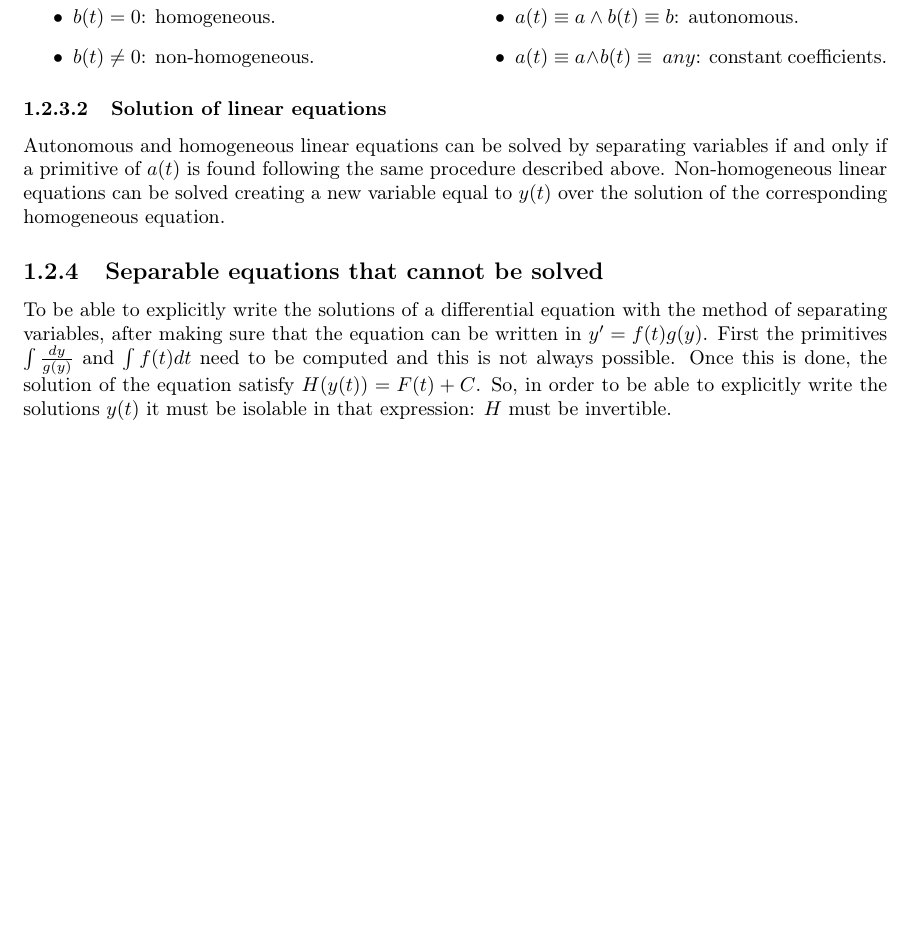
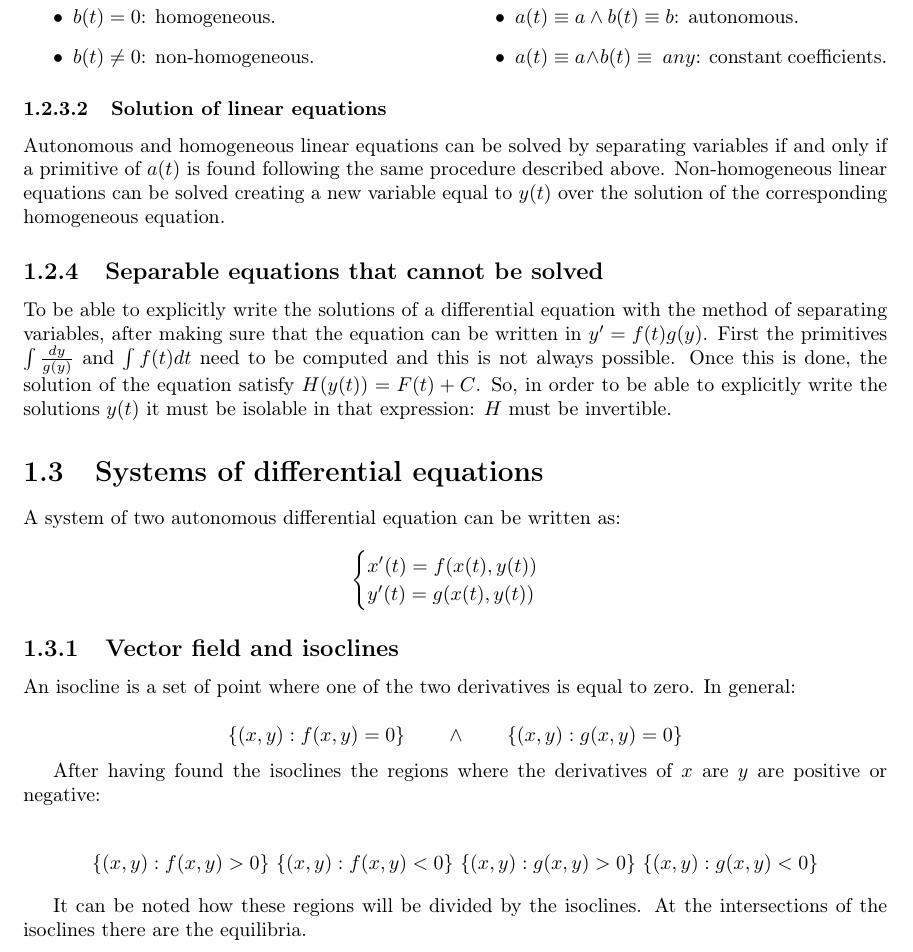
Before and after one commit to giacThePhantom/mathematical-modelling-in-biology, a LaTeX book (principal.tex, which reads chapters/01/intro_ode.tex): part of page 6 of 6, cut so that both start at the same text, the shorter picture padded with empty space. Compiled offline with pdfLaTeX.

Commit message:
rudimenti ode until pag 15

```diff
--- a/chapters/01/intro_ode.tex
+++ b/chapters/01/intro_ode.tex
@@ -130,3 +130,21 @@ The separation of variables is a technique that allows to find an explicit expre
 	First the primitives $\int\frac{dy}{g(y)}$ and $\int f(t)dt$ need to be computed and this is not always possible.
 	Once this is done, the solution of the equation satisfy $H(y(t)) = F(t)+C$.
 	So, in order to be able to explicitly write the solutions $y(t)$ it must be isolable in that expression: $H$ must be invertible.
+
+\section{Systems of differential equations}
+A system of two autonomous differential equation can be written as:
+
+$$\begin{cases}x'(t) = f(x(t), y(t))\\y'(t)=g(x(t), y(t))\end{cases}$$
+
+	\subsection{Vector field and isoclines}
+	An isocline is a set of point where one of the two derivatives is equal to zero.
+	In general:
+
+	$$\{(x,y):f(x,y) = 0\}\qquad\land\qquad\{(x,y):g(x,y) = 0\}$$
+
+	After having found the isoclines the regions where the derivatives  of $x$ are $y$ are positive or negative:
+
+	$$\{(x,y):f(x,y)>0\}\ \{(x,y):f(x,y)<0\}\ \{(x,y):g(x,y)>0\}\ \{(x,y):g(x,y)<0\}$$
+
+	It can be noted how these regions will be divided by the isoclines.
+	At the intersections of the isoclines there are the equilibria.
```
Also changed, not shown: 5 other files.
